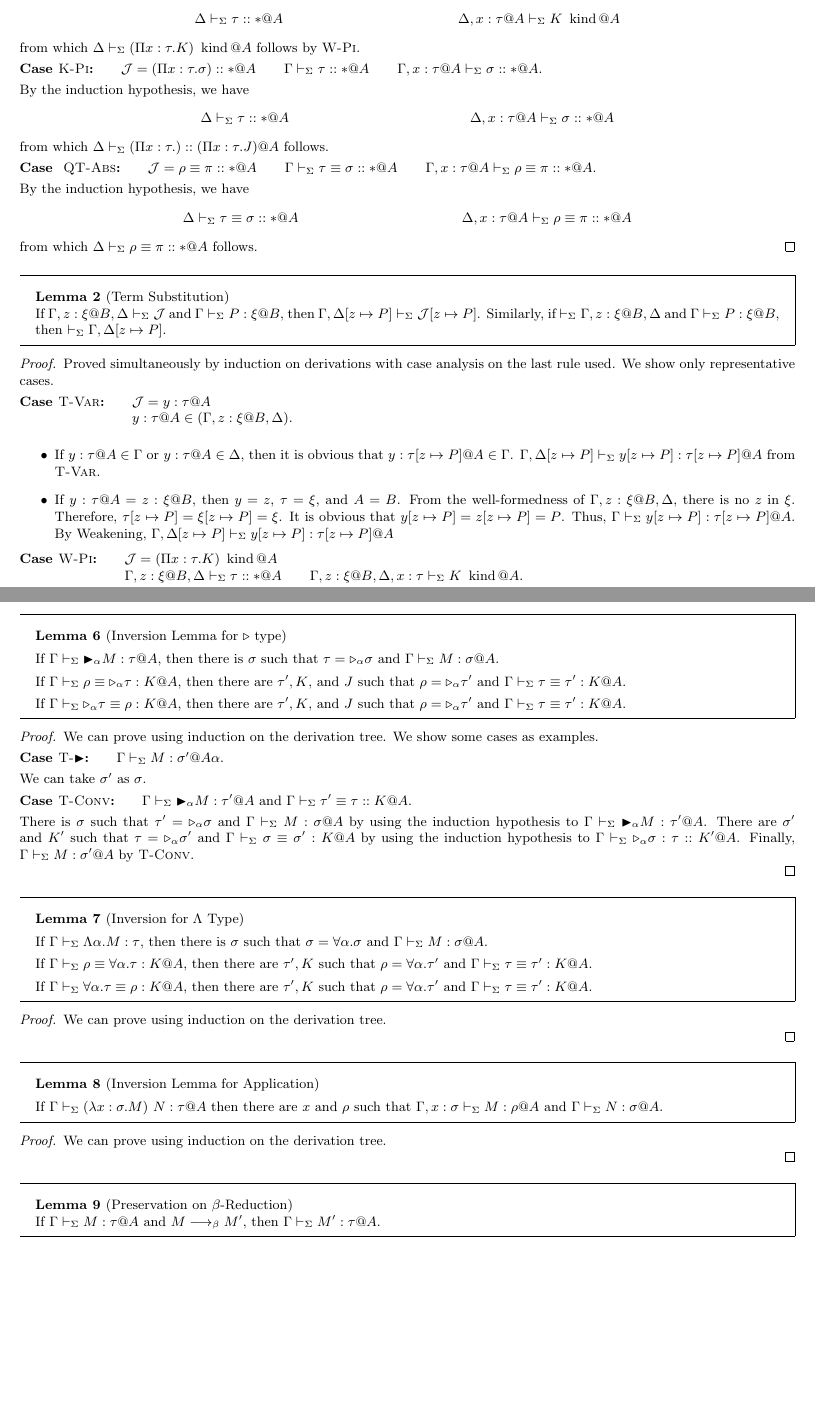
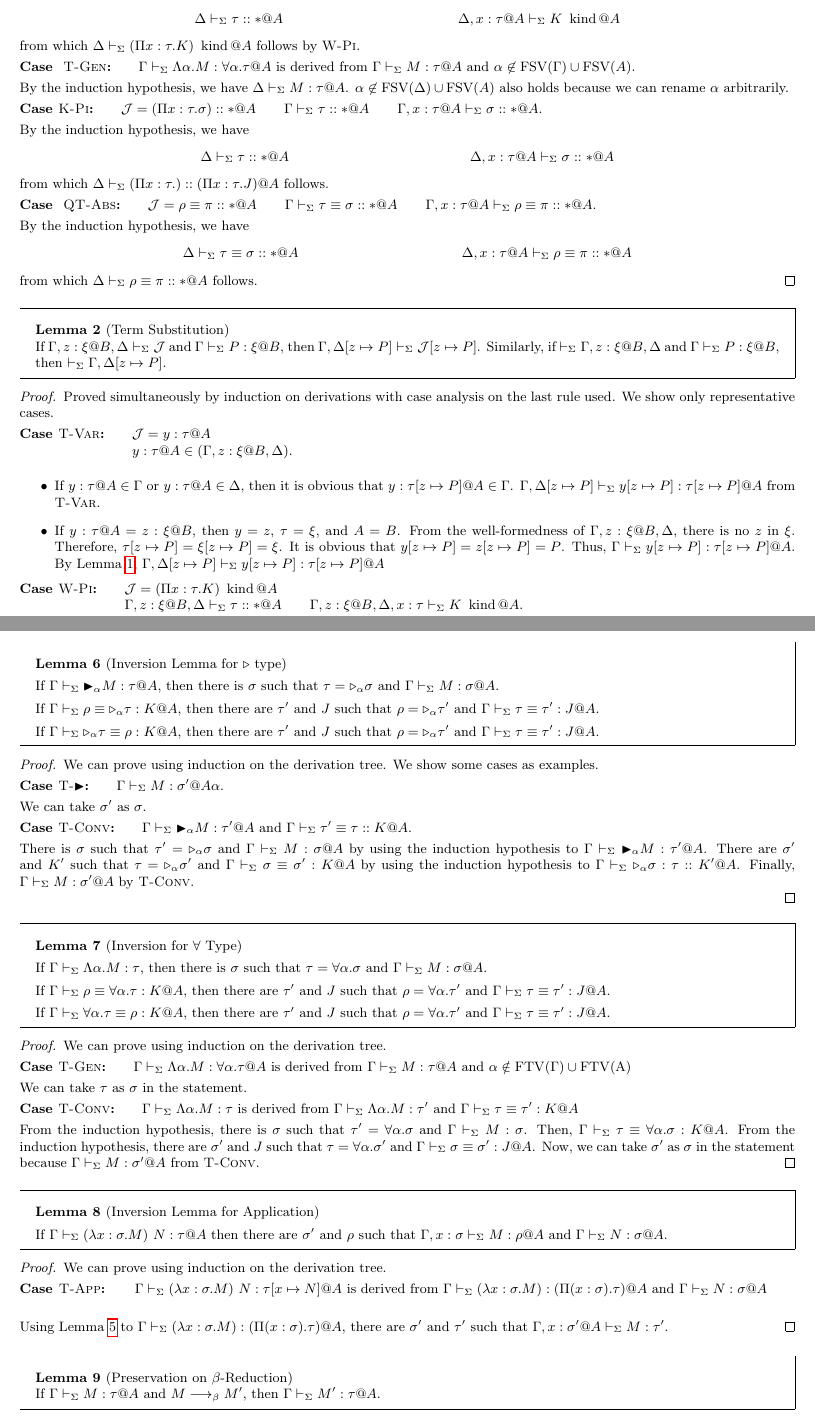
Before and after one commit to akawashiro/lambdaMD-JFP, a LaTeX document (fig.tex, which reads fig-src/proofs-of-normal-typing.tex): two parts of pages 4 and 6 of 14, joined at a grey line, cut so that both start at the same text, the shorter picture padded with empty space. Compiled offline with pdfLaTeX.

Commit message:
Checked inversion lemmas.

```diff
--- a/fig-src/proofs-of-normal-typing.tex
+++ b/fig-src/proofs-of-normal-typing.tex
@@ -26,6 +26,15 @@ if and only if we can get \(\G\) from \(\D\) by deleting some or no variables wi
                 & \D \V \tau::*@A & \D, x:\tau@A \V K \iskind @ A
             \end{align*}
             from which $\D\V (\Pi x:\tau.K) \iskind @ A$ follows by $\WAbs$.
+    \end{rneqncase}
+
+    \begin{rneqncase}{
+            \TGen{}}{
+            \G\V\Lambda\alpha.M:\forall\alpha.\tau@A \text{ is derived from }
+            \G \V M : \tau @ A \text{ and } \alpha \not\in \FTV(\G) \cup \FTV(A).
+        }
+            By the induction hypothesis, we have \( \D \V M : \tau @ A \).
+            \( \alpha \not\in \FTV(\D) \cup \FTV(A) \) also holds because we can rename \( \alpha \) arbitrarily.
     \end{rneqncase}
 
     \begin{rneqncase}{\KPi{}}{
@@ -80,12 +89,12 @@ if and only if we can get \(\G\) from \(\D\) by deleting some or no variables wi
                         Therefore, $\tau\SB = \xi\SB = \xi$.
                         It is obvious that $y\SB = z\SB = P$.
                         Thus, $\G \V y\SB : \tau\SB@A$.
-                        By Weakening, $\G,\D\SB \V y\SB : \tau\SB@A$
+                        By Lemma \ref{lemma:Weakening}, $\G,\D\SB \V y\SB : \tau\SB@A$
 
                 \end{itemize}
         \end{rneqncase}
 
-        \begin{rneqncase}{\WAbs{}}{
+        \begin{rneqncase}{\WPi{}}{
                 \mathcal{J} =  (\Pi x:\tau.K) \iskind @A\\
                 \G, z:\xi@B, \D \V \tau::*@A & \G, z:\xi@B, \D, x:\tau \V K \iskind@A.
                 }
@@ -1687,10 +1697,10 @@ We generalize Inversion Lemma to use induction.
     \begin{item}
     \item If $\G \V \TB_\alpha M : \tau@A$, then
         there is $\sigma$ such that $\tau = \TW_\alpha \sigma$ and $\G \V M : \sigma@A$.
-    \item If $\G \V \rho \E \TW_\alpha \tau : K @A$, then there are $\tau', K$, and $J$ such that
-        $\rho = \TW_\alpha \tau'$ and $\G \V \tau \E \tau' : K @A$.
-    \item If $\G \V \TW_\alpha \tau \E \rho : K @A$, then there are $\tau', K$, and $J$ such that
-        $\rho = \TW_\alpha \tau'$ and $\G \V \tau \E \tau' : K @A$.
+    \item If $\G \V \rho \E \TW_\alpha \tau : K @A$, then there are $\tau'$ and $J$ such that
+        $\rho = \TW_\alpha \tau'$ and $\G \V \tau \E \tau' : J @A$.
+    \item If $\G \V \TW_\alpha \tau \E \rho : K @A$, then there are $\tau'$ and $J$ such that
+        $\rho = \TW_\alpha \tau'$ and $\G \V \tau \E \tau' : J @A$.
     \end{item}
 \end{lemma}
 
@@ -1713,47 +1723,59 @@ We generalize Inversion Lemma to use induction.
 
 \end{proof}
 
-\begin{lemma}[Inversion for $\Lambda$ Type]
+\begin{lemma}[Inversion for $\forall$ Type]
     \begin{item}
     \item If $\G \V \Lambda\alpha.M : \tau$, then
-        there is $\sigma$ such that $\sigma = \forall\alpha.\sigma$ and $\G \V M : \sigma@A$.% and $\alpha \notin \FTV(\G) \cup \FV(A)$.
-    \item If $\G \V \rho \E \forall\alpha.\tau : K @A$, then there are $\tau', K$ such that
-        $\rho = \forall\alpha.\tau'$ and $\G \V \tau \E \tau' : K @A$.
-    \item If $\G \V \forall\alpha.\tau \E \rho : K @A$, then there are $\tau', K$ such that
-        $\rho = \forall\alpha.\tau'$ and $\G \V \tau \E \tau' : K @A$.
+        there is $\sigma$ such that $\tau = \forall\alpha.\sigma$ and $\G \V M : \sigma@A$.% and $\alpha \notin \FTV(\G) \cup \FV(A)$.
+    \item If $\G \V \rho \E \forall\alpha.\tau : K @A$, then there are $\tau'$ and $J$ such that
+        $\rho = \forall\alpha.\tau'$ and $\G \V \tau \E \tau' : J @A$.
+    \item If $\G \V \forall\alpha.\tau \E \rho : K @A$, then there are $\tau'$ and $J$ such that
+        $\rho = \forall\alpha.\tau'$ and $\G \V \tau \E \tau' : J @A$.
     \end{item}
 \end{lemma}
 
 \begin{proof}
     We can prove using induction on the derivation tree.
-    % We show some cases as examples.
-
-    % \begin{itemize}
-    % 	\newcommand{\MC}[1]{\mathcal{#1}}
-    % 	\item \textit{Case} \TGen\ where $\G\V M:\sigma'@A$.\\
-    % 	      We can take $\sigma'$ as $\sigma$.
-    % \end{itemize}
-
-\end{proof}
+    \begin{rneqncase}{\TGen{}}{
+            \G\V\Lambda\alpha.M:\forall\alpha.\tau@A
+            \text{ is derived from }
+            \G\V M:\tau@A \text{ and } \alpha\notin\rm{FTV}(\G)\cup\rm{FTV}(A)}
+        We can take \( \tau \) as \( \sigma \) in the statement.
+    \end{rneqncase}
+    \begin{rneqncase}{\TConv{}}{
+            \G \V \Lambda\alpha.M : \tau
+            \text{ is derived from }
+            \G \V \Lambda\alpha.M : \tau' \text{ and } \G \V \tau \E \tau' : K @ A}
+        From the induction hypothesis, there is \( \sigma \) such that \( \tau'
+        = \forall\alpha.\sigma \) and \( \G \V M : \sigma \). Then, \( \G \V
+        \tau \E \forall\alpha.\sigma : K @ A \). From the induction hypothesis,
+        there are \( \sigma' \) and \( J \) such that \( \tau =
+        \forall\alpha.\sigma' \) and \( \G \V \sigma \E \sigma' : J @ A \).
+        Now, we can take \( \sigma' \) as \( \sigma \) in the statement because
+        \( \G \V M : \sigma' @ A \) from \TConv.
+    \end{rneqncase}
+    \end{proof}
 
 \begin{lemma}[Inversion Lemma for Application]
     \begin{item}
-    \item If $\G \V (\lambda x:\sigma.M)\ N: \tau@A$ then there are $x$ and $\rho$ such that
+    \item If $\G \V (\lambda x:\sigma.M)\ N: \tau@A$ then there are $\sigma'$ and $\rho$ such that
         $\G, x:\sigma \V M : \rho @A$ and $\G \V N:\sigma @ A$.
     \end{item}
 \end{lemma}
 
 \begin{proof}
     We can prove using induction on the derivation tree.
-    % We show some cases as examples.
-    % \begin{itemize}
-    % 	\item \textit{Case} \TConv{} where $\G \V (\lambda x:\sigma.M)\ N: \rho@A$ and $\G \V \rho \E \tau : K @A$.
-    % 		  By using the induction hypothesis to $\G \V (\lambda x:\sigma.M)\ N: \rho@A$,
-    % 		  we get $\G, x:\sigma \V M : \pi @A$ and $\G \V N:\sigma @ A$.
-    % 	      Then, we can fix $x, \pi$ as $x, \rho$ in the statement correspondingly.
-    % \end{itemize}
-
-\end{proof}
+    \begin{rneqncase}{\TApp{}}{
+            \G\V (\lambda x:\sigma.M)\ N : \tau[x\mapsto N]@A
+            \text{ is derived from }
+            \G\V (\lambda x:\sigma.M):(\Pi (x:\sigma).\tau)@A \text{ and }
+            \G\V N:\sigma@A
+        }
+        Using Lemma \ref{lemma:InversionLemmaForPiType} to \( \G\V (\lambda
+        x:\sigma.M):(\Pi (x:\sigma).\tau)@A \), there are \( \sigma' \) and \(
+        \tau' \) such that \( \G, x:\sigma' @ A \V M : \tau' \).
+    \end{rneqncase}
+    \end{proof}
 
 \begin{lemma}[Preservation on $\beta$-Reduction]
     \label{lemma:PreservationOnBetaReduction}
```
Also changed, not shown: fig-src/proofs-of-normal-typing.tex (11 more changed lines).
